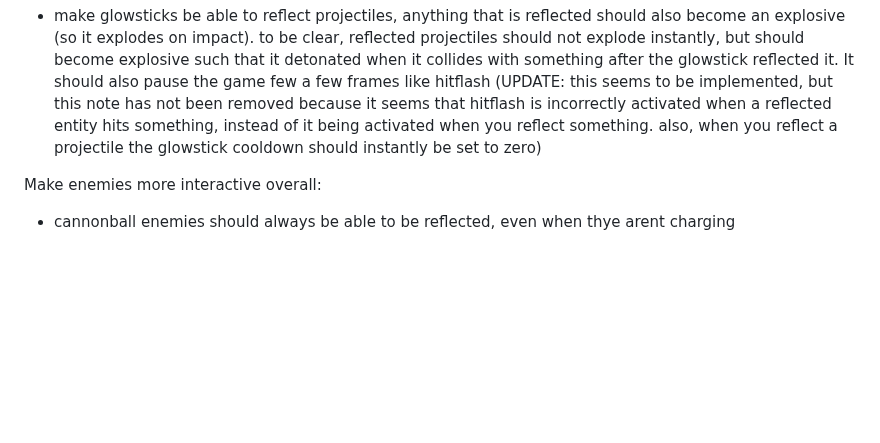
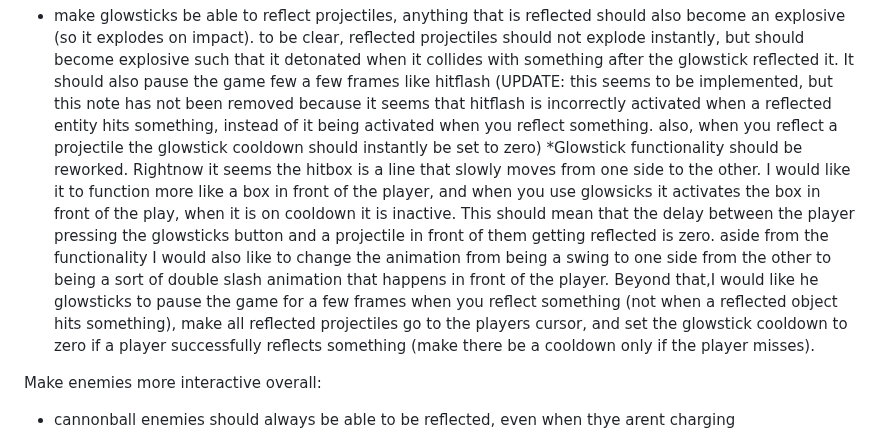
Before and after one commit to JamesBrownR/Clipernator, a Markdown page: info.md, the part around the change. GitHub-like rendering; blank space fills up the shorter version.

```diff
--- a/info.md
+++ b/info.md
@@ -15,6 +15,7 @@ Changes (I need to make a lot of changes, not sure where to start):
 
 
   * make glowsticks be able to reflect projectiles, anything that is reflected should also become an explosive (so it explodes on impact). to be clear, reflected projectiles should not explode instantly, but should become explosive such that it detonated when it collides with something after the glowstick reflected it. It should also pause the game few a few frames like hitflash (UPDATE: this seems to be implemented, but this note has not been removed because it seems that hitflash is incorrectly activated when a reflected entity hits something, instead of it being activated when you reflect something. also, when you reflect a projectile the glowstick cooldown should instantly be set to zero)
+  *Glowstick functionality should be reworked. Rightnow it seems the hitbox is a line that slowly moves from one side to the other. I would like it to function more like a box in front of the player, and when you use glowsicks it activates the box in front of the play, when it is on cooldown it is inactive. This should mean that the delay between the player pressing the glowsticks button and a projectile in front of them getting reflected is zero. aside from the functionality I would also like to change the animation from being a swing to one side from the other to being a sort of double slash animation that happens in front of the player. Beyond that,I would like he glowsticks to pause the game for a few frames when you reflect something (not when a reflected object hits something), make all reflected projectiles go to the players cursor, and set the glowstick cooldown to zero if a player successfully reflects something (make there be a cooldown only if the player misses).
 
 
 
```
